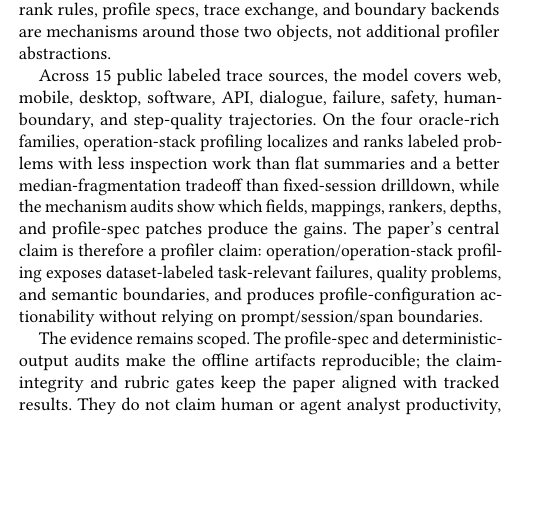
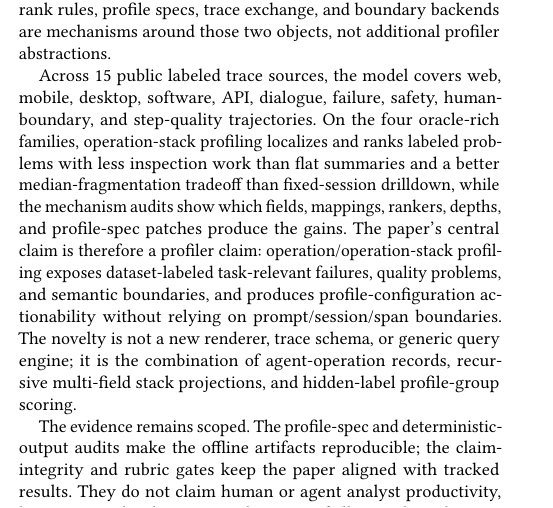
Before and after one commit to yunwei37/agentpprof-paper, a LaTeX paper (main.tex): part of one column of page 8 of 9, cut so that both start at the same text, the shorter picture padded with empty space. Compiled offline with pdfLaTeX.

Commit message:
Clarify scoped novelty positioning

```diff
--- a/main.tex
+++ b/main.tex
@@ -874,6 +874,9 @@ claim: operation/operation-stack profiling exposes dataset-labeled
 task-relevant failures, quality problems, and semantic boundaries, and produces
 profile-configuration actionability without relying on prompt/session/span
 boundaries.
+The novelty is not a new renderer, trace schema, or generic query engine; it is
+the combination of agent-operation records, recursive multi-field stack
+projections, and hidden-label profile-group scoring.
 
 The evidence remains scoped. The profile-spec and deterministic-output audits
 make the offline artifacts reproducible; the claim-integrity and rubric gates
```
Also changed, not shown: main.pdf.
